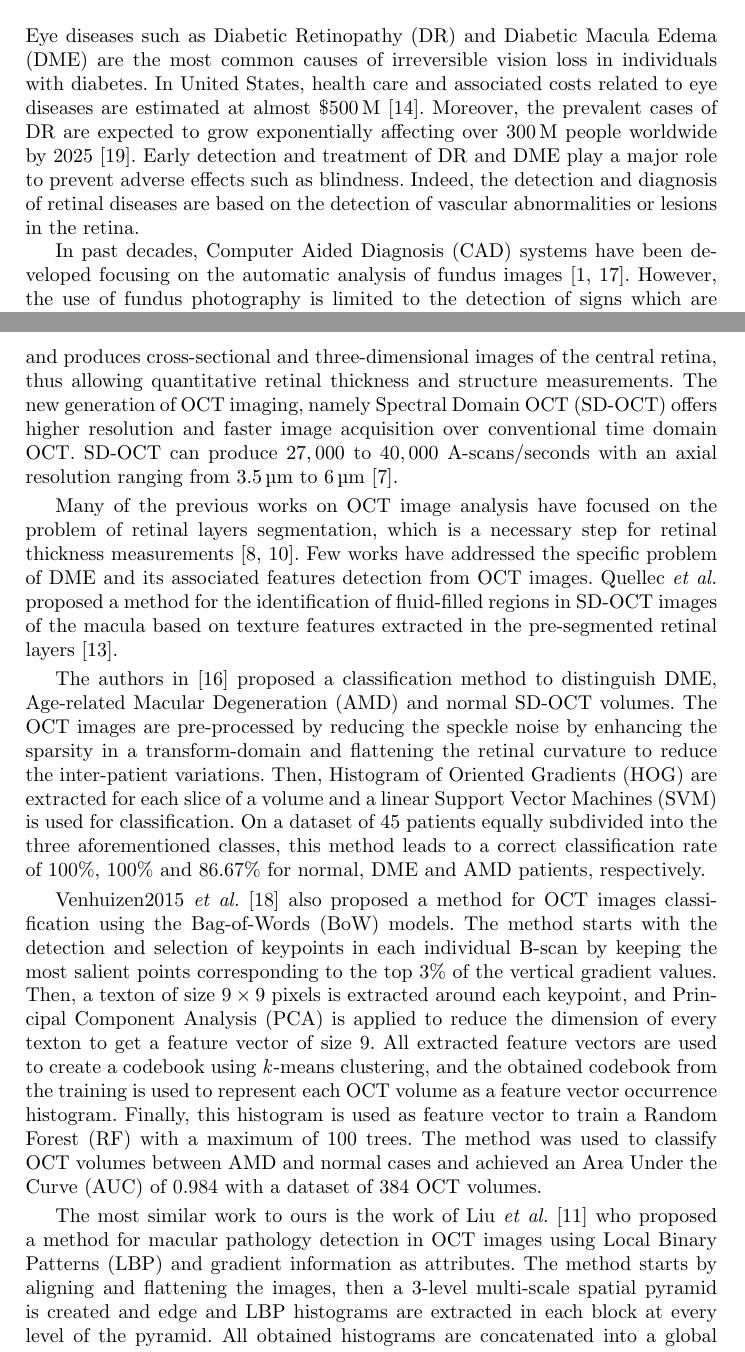
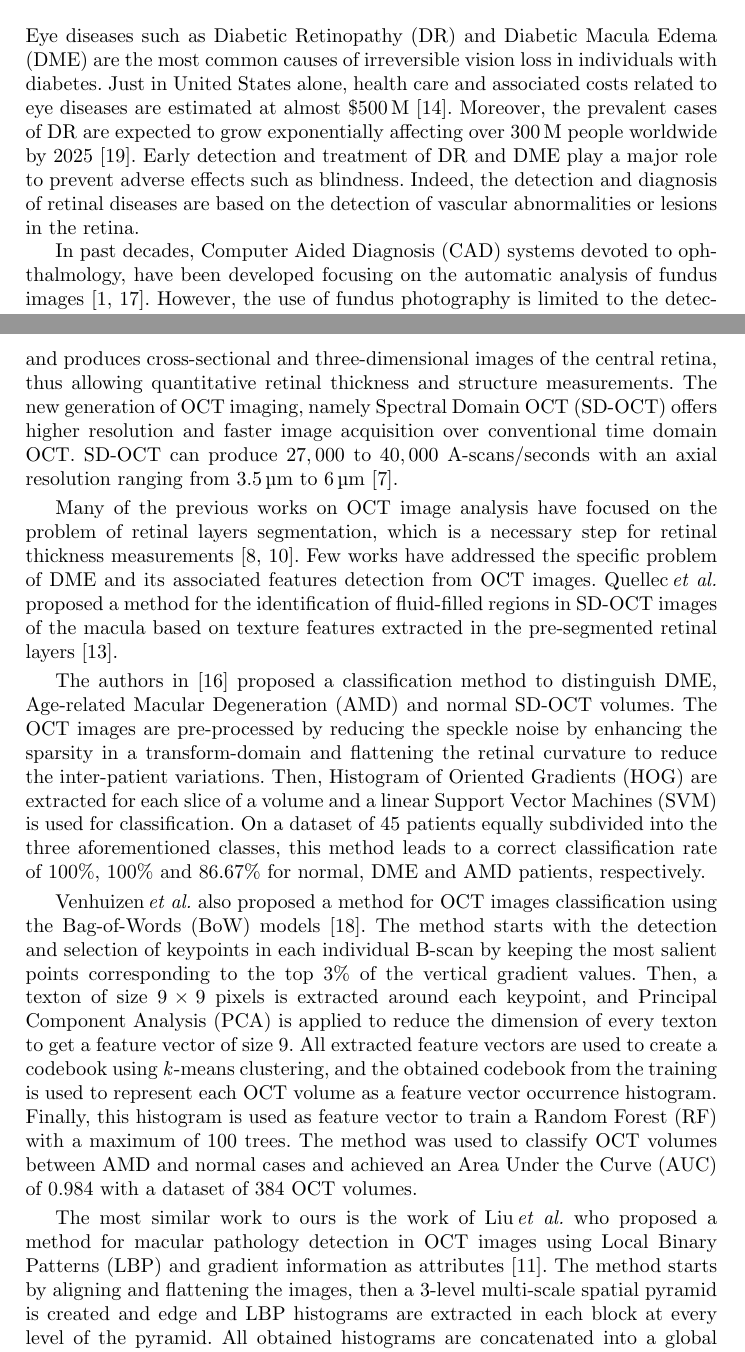
Before and after one commit to I2Cvb/oct-Report, a LaTeX paper (master.tex, which reads content/intro/intro.tex): two parts of pages 1 and 2 of 8, joined at a grey line, cut so that both start at the same text. Compiled offline with pdfLaTeX.

Commit message:
fix stupid issues with damn git

```diff
--- a/content/intro/intro.tex
+++ b/content/intro/intro.tex
@@ -4,14 +4,14 @@
 \section{Introduction}
 
 Eye diseases such as \ac{dr} and \ac{dme} are the most common causes of irreversible vision loss in individuals with diabetes.
-In United States, health care and associated costs related to eye diseases are estimated at almost \SI{500}[\$]{M}~\cite{Sharma2005}.
+Just in United States alone, health care and associated costs related to eye diseases are estimated at almost \SI{500}[\$]{M}~\cite{Sharma2005}.
 %It is estimated that eye diseases will cost US\$500 million annually in healthcare and associated costs in the United States alone~\cite{Sharma2005}.
 Moreover, the prevalent cases of \ac{dr} are expected to grow exponentially affecting over \SI{300}{M} people worldwide by 2025~\cite{Wild2004}.
 %Moreover, the prevalence of \ac{dr} is expected to grow exponentially and affect over 300 millions people worldwide by 2025~\cite{Wild2004}.
 Early detection and treatment of \ac{dr} and \ac{dme} play a major role to prevent adverse effects such as blindness.
 Indeed, the detection and diagnosis of retinal diseases are based on the detection of vascular abnormalities or lesions in the retina.
 
-In past decades, \ac{cad} systems have been developed focusing on the automatic analysis of fundus images~\cite{Abramoff2010,Trucco2013}.
+In past decades, \ac{cad} systems devoted to ophthalmology, have been developed focusing on the automatic analysis of fundus images~\cite{Abramoff2010,Trucco2013}.
 %\Ac{cad} systems have focused on the automatic analysis of fundus images in past decades~\cite{Abramoff2010,Trucco2013}.
 However, the use of fundus photography is limited to the detection of signs which are correlated with retinal thickening such as hard and soft exudates, hemorrhages or micro-aneurysms.
 However, \ac{dme} is characterized as an increase in retinal thickness within 1 disk diameter of the fovea center with or without hard exudates and sometimes associated with cysts~\cite{ETDRSG1985}.
@@ -23,7 +23,7 @@ The new generation of \ac{oct} imaging, namely \ac{sdoct} offers higher resoluti
 
 Many of the previous works on \ac{oct} image analysis have focused on the problem of retinal layers segmentation, which is a necessary step for retinal thickness measurements~\cite{Chiu2010,Kafieh2013}.
 Few works have addressed the specific problem of \ac{dme} and its associated features detection from \ac{oct} images.
-Quellec~\textit{et al.} proposed a method for the identification of fluid-filled regions in \ac{sdoct} images of the macula based on texture features extracted in the pre-segmented retinal layers~\cite{Quellec2010}.
+Quellec\,\textit{et al.} proposed a method for the identification of fluid-filled regions in \ac{sdoct} images of the macula based on texture features extracted in the pre-segmented retinal layers~\cite{Quellec2010}.
 
 The authors in~\cite{Srinivasan2014} proposed a classification method to distinguish \ac{dme}, \ac{amd} and normal \ac{sdoct} volumes.
 %The authors in~\cite{Srinivasan2014} proposed a classification method for the detection of \ac{dme} versus \ac{amd} and normal \ac{oct} images.
@@ -33,13 +33,13 @@ Then, \ac{hog} are extracted for each slice of a volume and a linear \ac{svm} is
 On a dataset of 45 patients equally subdivided into the three aforementioned classes, this method leads to a correct classification rate of $100 \%$, $100 \%$ and $86.67 \%$ for normal, \ac{dme} and \ac{amd} patients, respectively.
 %On a dataset of 45 patients containing 15 normal subjects, 15 \ac{dme} patients and 15 \ac{amd} patients, the methods achieved a correct classification of $100 \%$, $100 \%$ and $86.67 \%$ for \ac{amd}, \ac{dme} and normal cases respectively.
 
-Venhuizen2015~\textit{et al.}~\cite{Venhuizen2015} also proposed a method for \ac{oct} images classification using the \ac{bow} models.
+Venhuizen\,\textit{et al.} also proposed a method for \ac{oct} images classification using the \ac{bow} models~\cite{Venhuizen2015}.
 The method starts with the detection and selection of keypoints in each individual B-scan by keeping the most salient points corresponding to the top $3 \%$ of the vertical gradient values. Then, a texton of size $9 \times 9$ pixels is extracted around each keypoint, and \ac{pca} is applied to reduce the dimension of every texton to get a feature vector of size $9$.
 All extracted feature vectors are used to create a codebook using \textit{k}-means clustering, and the obtained codebook from the training is used to represent each \ac{oct} volume as a feature vector occurrence histogram.
 Finally, this histogram is used as feature vector to train a \ac{rf} with a maximum of $100$ trees.
 The method was used to classify \ac{oct} volumes between \ac{amd} and normal cases and achieved an \ac{auc} of $0.984$ with a dataset of $384$ \ac{oct} volumes.
 
-The most similar work to ours is the work of Liu~\textit{et al.}~\cite{Liu2011} who proposed a method for macular pathology detection in \ac{oct} images using \ac{lbp} and gradient information as attributes.
+The most similar work to ours is the work of Liu\,\textit{et al.} who proposed a method for macular pathology detection in \ac{oct} images using \ac{lbp} and gradient information as attributes~\cite{Liu2011}.
 The method starts by aligning and flattening the images, then a $3$-level multi-scale spatial pyramid is created and edge and \ac{lbp} histograms are extracted in each block at every level of the pyramid.
 All obtained histograms are concatenated into a global descriptor whose dimensions are reduced using \ac{pca}. Finally a \ac{svm} is used as classifier.
 The method achieved good results in detection \ac{oct} scan containing different pathology such as \ac{dme} or \ac{amd}, with an \ac{auc} of $0.93$ using a dataset of $326$ \ac{oct} scans.
```
Also changed, not shown: master.pdf, content/intro/intro.tex (6 more changed lines).
